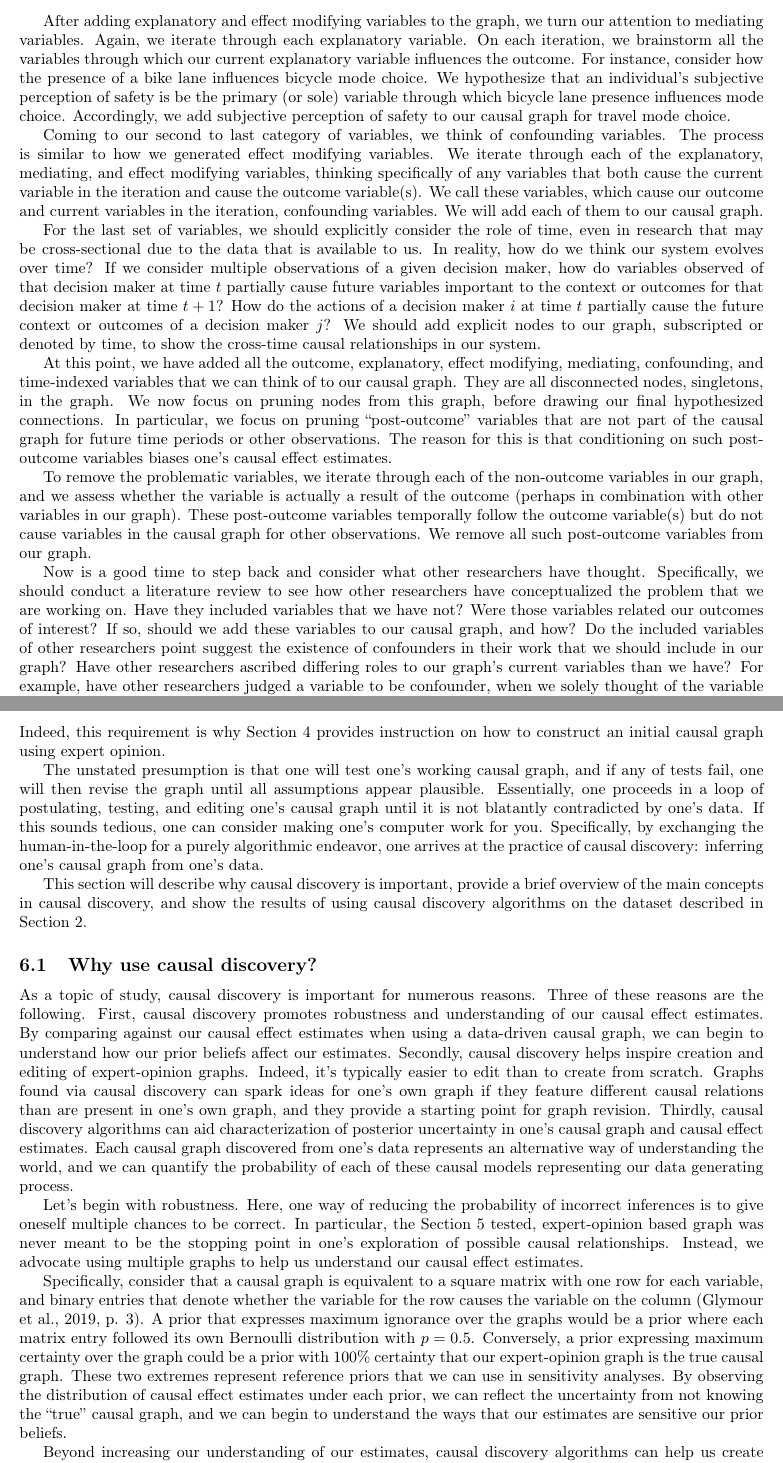
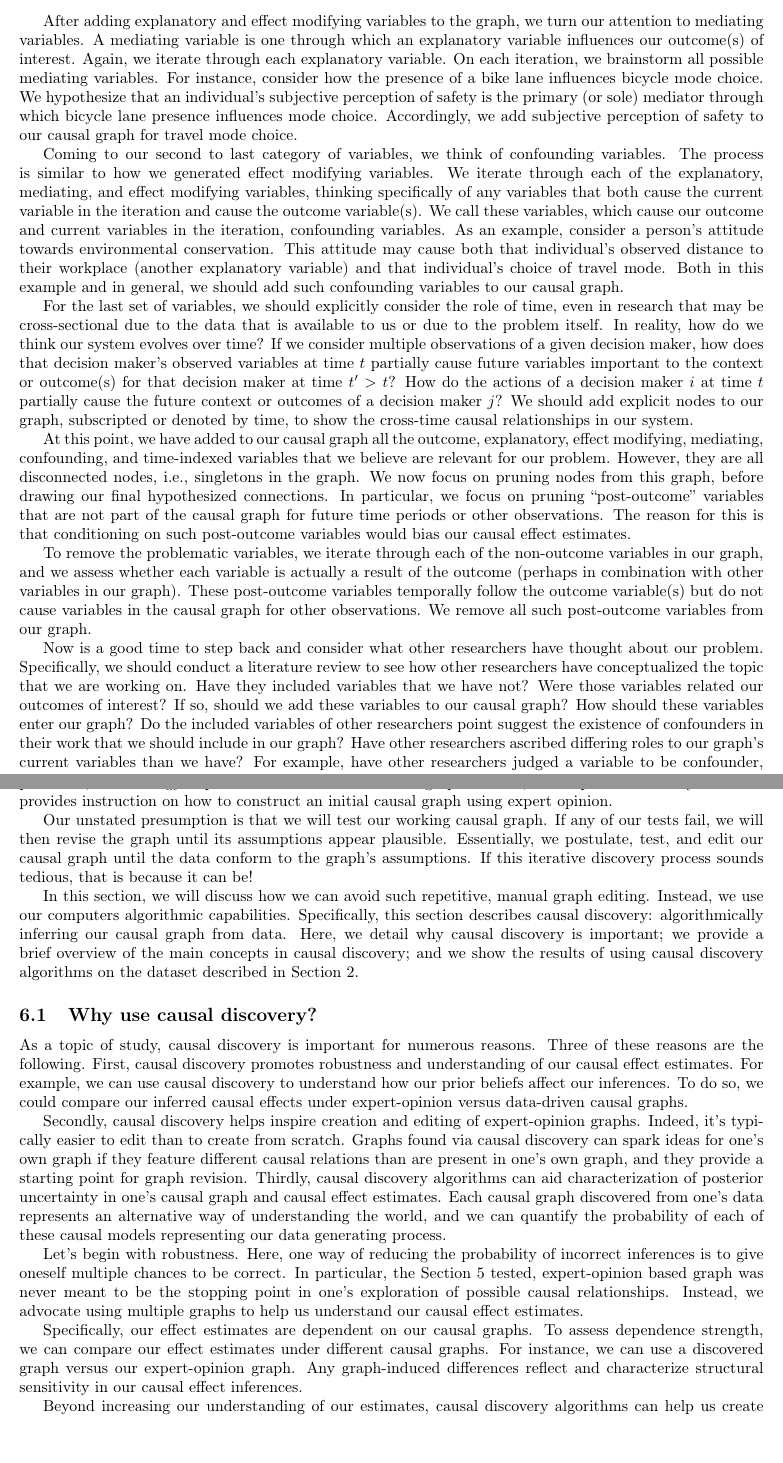
Before and after one commit to hassan-obeid/tr_b_causal_2020, a LaTeX document (article/main.tex, which reads article/sections/_4_graph_construction.tex, article/sections/_6_graph_discovery.tex): two parts of pages 11 and 18 of 28, joined at a grey line, cut so that both start at the same text. Compiled offline with pdfLaTeX.

Commit message:
[TB] 1st draft edits, round 2 (#142)
* Removing unnecessary words

* Removing more unnecessary words

* Broke up sentences and switched one to we

* Sentence edits for clarity

* Clarifying unobserved confounding sentence

* Simplifying complex paragraph

* Rearranged sentences and transitions for clarity

* Simplifying and expanding another paragraph

* Sentence clarification

* Split overly long sentence

* FCM usage clarification

* Clarifying visual test choices

* Addressing more of Amine's comments

* Word change.

* More edits based on Amine's comments

```diff
--- a/article/sections/_4_graph_construction.tex
+++ b/article/sections/_4_graph_construction.tex
@@ -28,42 +28,45 @@ For any effect modifiers that one thinks of, outside of the initial explanatory
 
 After adding explanatory and effect modifying variables to the graph, we turn our attention to mediating variables.
+A mediating variable is one through which an explanatory variable influences our outcome(s) of interest.
 Again, we iterate through each explanatory variable.
-On each iteration, we brainstorm all the variables through which our current explanatory variable influences the outcome.
+On each iteration, we brainstorm all possible mediating variables.
 For instance, consider how the presence of a bike lane influences bicycle mode choice.
-We hypothesize that an individual's subjective perception of safety is be the primary (or sole) variable through which bicycle lane presence influences mode choice.
+We hypothesize that an individual's subjective perception of safety is the primary (or sole) mediator through which bicycle lane presence influences mode choice.
 Accordingly, we add subjective perception of safety to our causal graph for travel mode choice.
 
 Coming to our second to last category of variables, we think of confounding variables.
 The process is similar to how we generated effect modifying variables.
 We iterate through each of the explanatory, mediating, and effect modifying variables, thinking specifically of any variables that both cause the current variable in the iteration and cause the outcome variable(s).
 We call these variables, which cause our outcome and current variables in the iteration, confounding variables.
-We will add each of them to our causal graph.
+As an example, consider a person's attitude towards environmental conservation.
+This attitude may cause both that individual's observed distance to their workplace (another explanatory variable) and that individual's choice of travel mode.
+Both in this example and in general, we should add such confounding variables to our causal graph.
 
-For the last set of variables, we should explicitly consider the role of time, even in research that may be cross-sectional due to the data that is available to us.
+For the last set of variables, we should explicitly consider the role of time, even in research that may be cross-sectional due to the data that is available to us or due to the problem itself.
 In reality, how do we think our system evolves over time?
-If we consider multiple observations of a given decision maker, how do variables observed of that decision maker at time $t$ partially cause future variables important to the context or outcomes for that decision maker at time $t+1$?
+If we consider multiple observations of a given decision maker, how does that decision maker's observed variables at time $t$ partially cause future variables important to the context or outcome(s) for that decision maker at time $t' > t$?
 How do the actions of a decision maker $i$ at time $t$ partially cause the future context or outcomes of a decision maker $j$?
 We should add explicit nodes to our graph, subscripted or denoted by time, to show the cross-time causal relationships in our system.
 
-At this point, we have added all the outcome, explanatory, effect modifying, mediating, confounding, and time-indexed variables that we can think of to our causal graph.
-They are all disconnected nodes, singletons, in the graph.
+At this point, we have added to our causal graph all the outcome, explanatory, effect modifying, mediating, confounding, and time-indexed variables that we believe are relevant for our problem.
+However, they are all disconnected nodes, i.e., singletons in the graph.
 We now focus on pruning nodes from this graph, before drawing our final hypothesized connections.
 In particular, we focus on pruning ``post-outcome'' variables that are not part of the causal graph for future time periods or other observations.
-The reason for this is that conditioning on such post-outcome variables biases one's causal effect estimates.
+The reason for this is that conditioning on such post-outcome variables would bias our causal effect estimates.
 
-To remove the problematic variables, we iterate through each of the non-outcome variables in our graph, and we assess whether the variable is actually a result of the outcome (perhaps in combination with other variables in our graph).
+To remove the problematic variables, we iterate through each of the non-outcome variables in our graph, and we assess whether each variable is actually a result of the outcome (perhaps in combination with other variables in our graph).
 These post-outcome variables temporally follow the outcome variable(s) but do not cause variables in the causal graph for other observations.
 We remove all such post-outcome variables from our graph.
 
-Now is a good time to step back and consider what other researchers have thought.
-Specifically, we should conduct a literature review to see how other researchers have conceptualized the problem that we are working on.
+Now is a good time to step back and consider what other researchers have thought about our problem.
+Specifically, we should conduct a literature review to see how other researchers have conceptualized the topic that we are working on.
 Have they included variables that we have not?
 Were those variables related our outcomes of interest?
-If so, should we add these variables to our causal graph, and how?
+If so, should we add these variables to our causal graph? How should these variables enter our graph?
 Do the included variables of other researchers point suggest the existence of confounders in their work that we should include in our graph?
 Have other researchers ascribed differing roles to our graph's current variables than we have?
-For example, have other researchers judged a variable to be confounder, when we solely thought of the variable as an affect modifier?
-Critically examine the evidence for these alternative decisions to see if we should also reconsider how we're judging our variables.
+For example, have other researchers judged a variable to be confounder, when we solely thought of the variable as an effect modifier?
+As we answer these questions, critically examine the evidence for these alternative decisions to see if we should also reconsider how we're judging our variables.
 
 Finally, we need to connect the variables in our graph.
 \begin{enumerate}
--- a/article/sections/_6_graph_discovery.tex
+++ b/article/sections/_6_graph_discovery.tex
@@ -6,12 +6,18 @@ In the previous section, we detailed one method for testing the marginal and con
 As presented, this strategy requires one to first have a causal graph.
 Indeed, this requirement is why Section \ref{sec:graph-construction} provides instruction on how to construct an initial causal graph using expert opinion.
 
-The unstated presumption is that one will test one's working causal graph, and if any of tests fail, one will then revise the graph until all assumptions appear plausible.
-Essentially, one proceeds in a loop of postulating, testing, and editing one's causal graph until it is not blatantly contradicted by one's data.
-If this sounds tedious, one can consider making one's computer work for you.
-Specifically, by exchanging the human-in-the-loop for a purely algorithmic endeavor, one arrives at the practice of  causal discovery: inferring one's causal graph from one's data.
+Our unstated presumption is that we will test our working causal graph.
+If any of our tests fail, we will then revise the graph until its assumptions appear plausible.
+Essentially, we postulate, test, and edit our causal graph until the data conform to the graph's assumptions.
+If this iterative discovery process sounds tedious, that is because it can be!
 
-This section will describe why causal discovery is important, provide a brief overview of the main concepts in causal discovery, and show the results of using causal discovery algorithms on the dataset described in Section \ref{sec:graph-importance}.
+In this section, we will discuss how we can avoid such repetitive, manual graph editing.
+Instead, we use our computers algorithmic capabilities.
+Specifically, this section describes causal discovery:
+algorithmically inferring our causal graph from data.
+Here, we detail why causal discovery is important;
+we provide a brief overview of the main concepts in causal discovery;
+and we show the results of using causal discovery algorithms on the dataset described in Section \ref{sec:graph-importance}.
 
 \subsection{Why use causal discovery?}
 \label{sec:why-causal-discovery}
@@ -23,7 +29,9 @@ This section will describe why causal discovery is important, provide a brief ov
 As a topic of study, causal discovery is important for numerous reasons.
 Three of these reasons are the following.
 First, causal discovery promotes robustness and understanding of our causal effect estimates.
-By comparing against our causal effect estimates when using a data-driven causal graph, we can begin to understand how our prior beliefs affect our estimates.
+For example, we can use causal discovery to understand how our prior beliefs affect our inferences.
+To do so, we could compare our inferred causal effects under expert-opinion versus data-driven causal graphs.
+
 Secondly, causal discovery helps inspire creation and editing of expert-opinion graphs.
 Indeed, it's typically easier to edit than to create from scratch.
 Graphs found via causal discovery can spark ideas for one's own graph if they feature different causal relations than are present in one's own graph, and they provide a starting point for graph revision.
@@ -36,11 +44,10 @@ Here, one way of reducing the probability of incorrect inferences is to give one
 In particular, the Section \ref{sec:graph-testing} tested, expert-opinion based graph was never meant to be the stopping point in one's exploration of possible causal relationships.
 Instead, we advocate using multiple graphs to help us understand our causal effect estimates.
 
-Specifically, consider that a causal graph is equivalent to a square matrix with one row for each variable, and binary entries that denote whether the variable for the row causes the variable on the column \citep[p. 3]{glymour_2019_review}.
-A prior that expresses maximum ignorance over the graphs would be a prior where each matrix entry followed its own Bernoulli distribution with $p=0.5$.
-Conversely, a prior expressing maximum certainty over the graph could be a prior with 100\% certainty that our expert-opinion graph is the true causal graph.
-These two extremes represent reference priors that we can use in sensitivity analyses.
-By observing the distribution of causal effect estimates under each prior, we can reflect the uncertainty from not knowing the ``true'' causal graph, and we can begin to understand the ways that our estimates are sensitive our prior beliefs.
+Specifically, our effect estimates are dependent on our causal graphs.
+To assess dependence strength, we can compare our effect estimates under different causal graphs.
+For instance, we can use a discovered graph versus our expert-opinion graph.
+Any graph-induced differences reflect and characterize structural sensitivity in our causal effect inferences.
 
 % How does causal discovery help inspire our creation and editing of an expert-opinion causal graph?
 Beyond increasing our understanding of our estimates, causal discovery algorithms can help us create causal graphs based on expert-opinion.
```
Also changed, not shown: article/sections/_5_graph_testing.tex (+5 -5 lines), article/sections/_4_graph_construction.tex (35 more changed lines), article/sections/_6_graph_discovery.tex (57 more changed lines).
